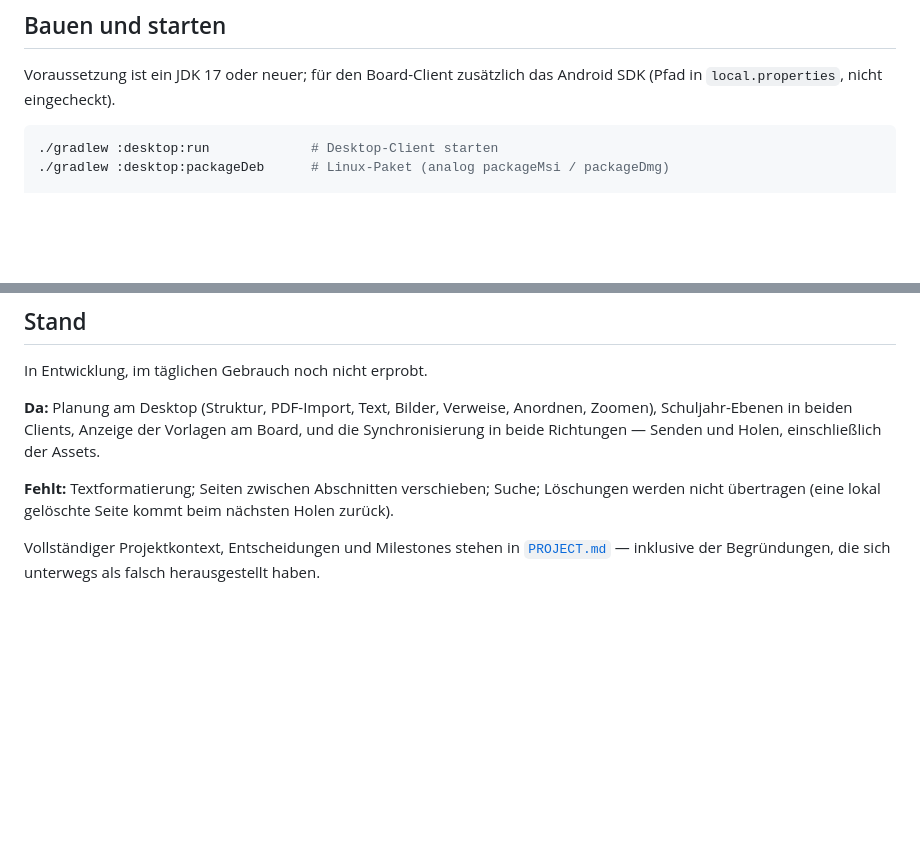
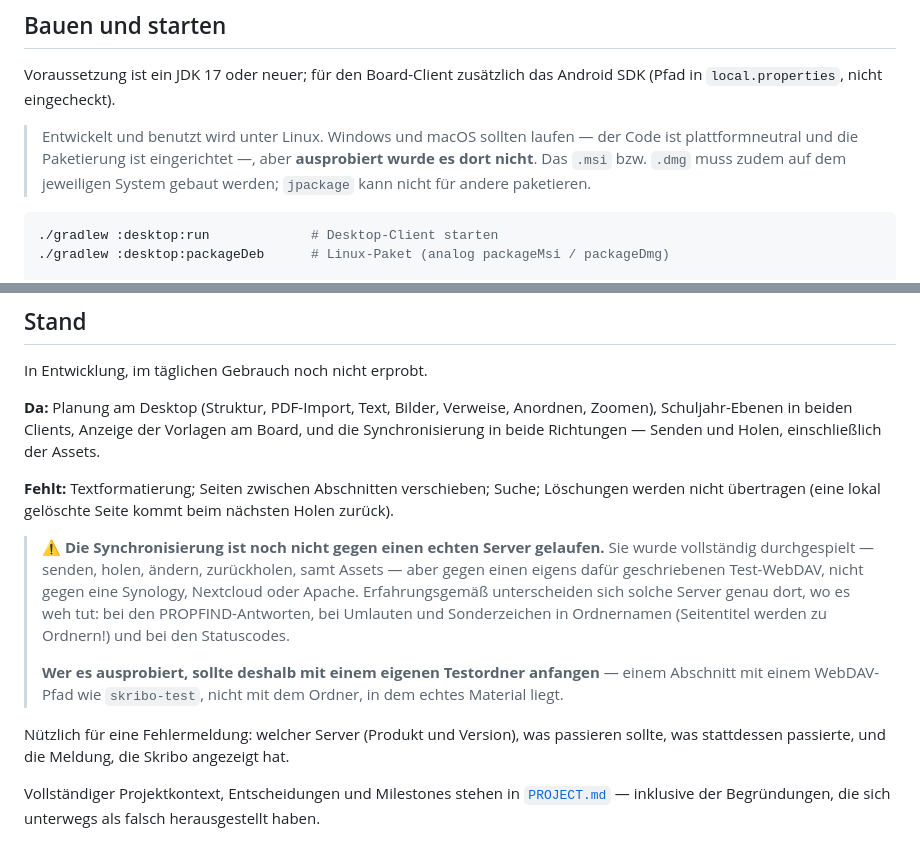
Before and after one commit to thobgg/Skribo, a Markdown page: README.md, 2 parts joined by grey strips. Drawn GitHub-style; blank space fills up the shorter version.

Commit message:
README: ungeprüfte Stellen deutlich benennen
Die Synchronisierung lief nur gegen einen selbstgeschriebenen Test-WebDAV,
nicht gegen Synology, Nextcloud oder Apache — und genau dort unterscheiden
sich Server erfahrungsgemäß (PROPFIND-Antworten, Umlaute und Sonderzeichen
in Ordnernamen, Statuscodes). Wer es ausprobiert, soll das wissen und mit
einem eigenen Testordner anfangen statt mit echtem Material.

Ebenso: Windows und macOS sind ungetestet, und die dortigen Pakete müssen
auf dem jeweiligen System gebaut werden.

Dazu ein Hinweis, was eine brauchbare Fehlermeldung enthalten sollte.

````diff
--- a/README.md
+++ b/README.md
@@ -127,6 +127,11 @@ Handschrift vom Board.
 Voraussetzung ist ein JDK 17 oder neuer; für den Board-Client zusätzlich das
 Android SDK (Pfad in `local.properties`, nicht eingecheckt).
 
+> Entwickelt und benutzt wird unter Linux. Windows und macOS sollten laufen —
+> der Code ist plattformneutral und die Paketierung ist eingerichtet —, aber
+> **ausprobiert wurde es dort nicht**. Das `.msi` bzw. `.dmg` muss zudem auf dem
+> jeweiligen System gebaut werden; `jpackage` kann nicht für andere paketieren.
+
 ```bash
 ./gradlew :desktop:run             # Desktop-Client starten
 ./gradlew :desktop:packageDeb      # Linux-Paket (analog packageMsi / packageDmg)
@@ -150,6 +155,22 @@ einschließlich der Assets.
 Löschungen werden nicht übertragen (eine lokal gelöschte Seite kommt beim
 nächsten Holen zurück).
 
+> ⚠️ **Die Synchronisierung ist noch nicht gegen einen echten Server gelaufen.**
+> Sie wurde vollständig durchgespielt — senden, holen, ändern, zurückholen,
+> samt Assets — aber gegen einen eigens dafür geschriebenen Test-WebDAV, nicht
+> gegen eine Synology, Nextcloud oder Apache. Erfahrungsgemäß unterscheiden
+> sich solche Server genau dort, wo es weh tut: bei den PROPFIND-Antworten, bei
+> Umlauten und Sonderzeichen in Ordnernamen (Seitentitel werden zu Ordnern!)
+> und bei den Statuscodes.
+>
+> **Wer es ausprobiert, sollte deshalb mit einem eigenen Testordner anfangen**
+> — einem Abschnitt mit einem WebDAV-Pfad wie `skribo-test`, nicht mit dem
+> Ordner, in dem echtes Material liegt.
+
+Nützlich für eine Fehlermeldung: welcher Server (Produkt und Version), was
+passieren sollte, was stattdessen passierte, und die Meldung, die Skribo
+angezeigt hat.
+
 Vollständiger Projektkontext, Entscheidungen und Milestones stehen in
 [`PROJECT.md`](./PROJECT.md) — inklusive der Begründungen, die sich unterwegs als
 falsch herausgestellt haben.
````
